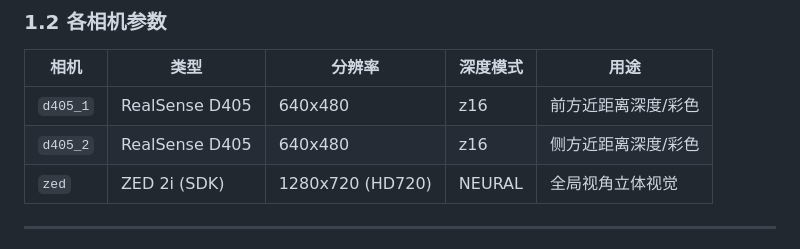
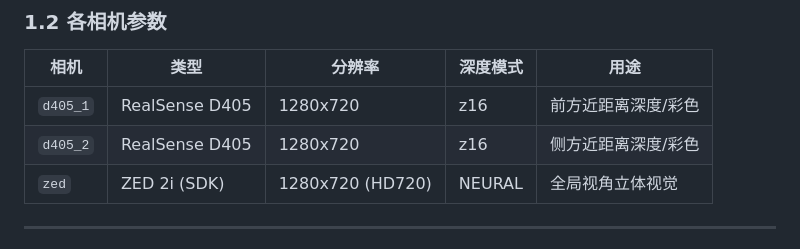
Before and after one commit to On-The-Ways/svtrobo_ws, a Markdown page: recordings/README.md, the part around the change. GitHub-like rendering.

Commit message:
docs: D405分辨率更新为1280x720@6fps (WEB_CONTROL/CAMERA_DRIVER/recordings/README)

```diff
--- a/recordings/README.md
+++ b/recordings/README.md
@@ -79,8 +79,8 @@ recordings/
 
 | 相机 | 类型 | 分辨率 | 深度模式 | 用途 |
 |------|------|--------|----------|------|
-| `d405_1` | RealSense D405 | 640x480 | z16 | 前方近距离深度/彩色 |
-| `d405_2` | RealSense D405 | 640x480 | z16 | 侧方近距离深度/彩色 |
+| `d405_1` | RealSense D405 | 1280x720 | z16 | 前方近距离深度/彩色 |
+| `d405_2` | RealSense D405 | 1280x720 | z16 | 侧方近距离深度/彩色 |
 | `zed` | ZED 2i (SDK) | 1280x720 (HD720) | NEURAL | 全局视角立体视觉 |
 
 ---
```
Also changed, not shown: src/camera_driver/CAMERA_DRIVER_GUIDE.md (+9 -9 lines), src/web_control/WEB_CONTROL_GUIDE.md (+2 -2 lines).
